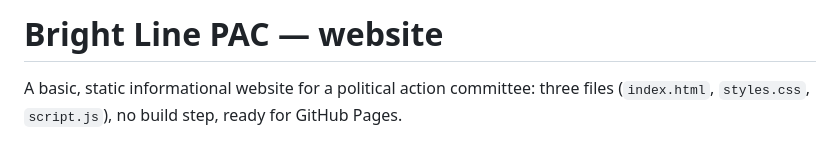
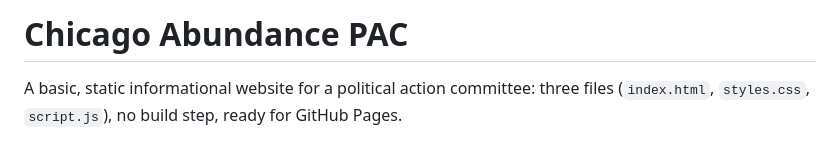
Before and after one commit to pajacobs17/chicago-abundance, a Markdown page: README.md, the part around the change. Drawn GitHub-style.

```diff
--- a/README.md
+++ b/README.md
@@ -1,4 +1,4 @@
-# Bright Line PAC — website
+# Chicago Abundance PAC
 
 A basic, static informational website for a political action
 committee: three files (`index.html`, `styles.css`, `script.js`), no
```
